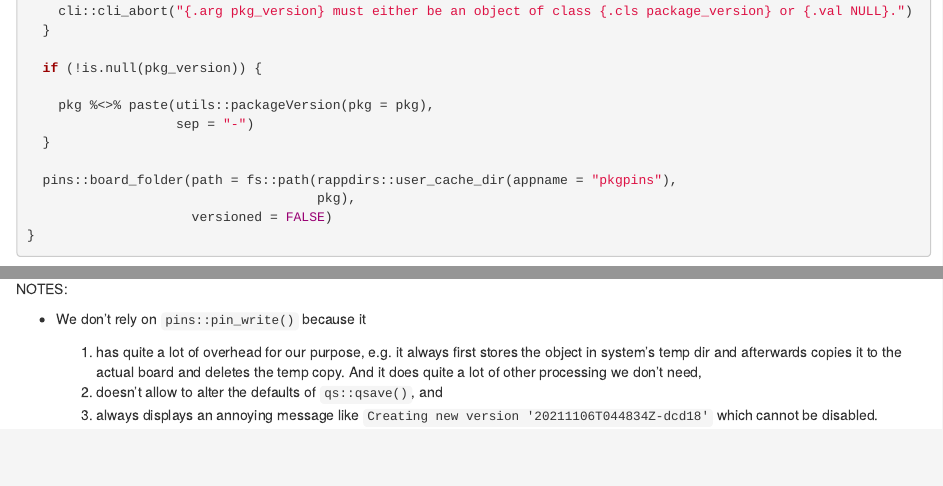
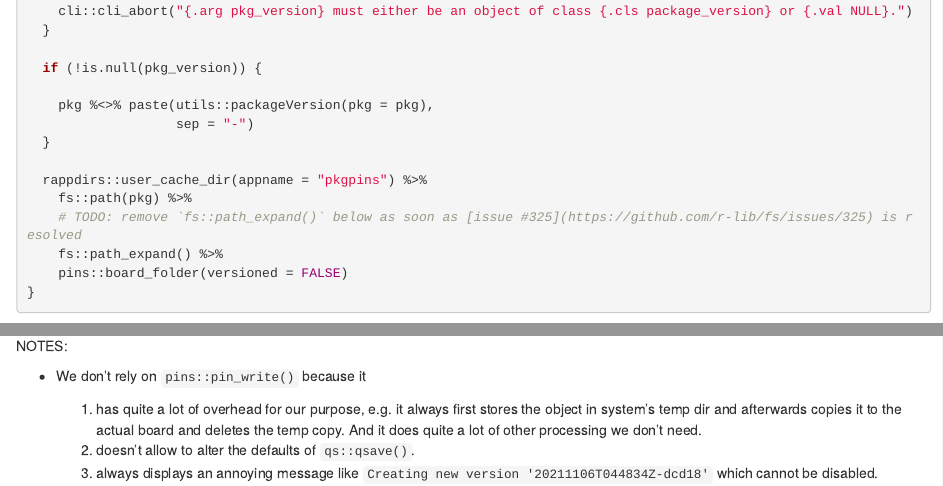
Before and after one commit to rpkg-dev/pkgpins, an R Markdown document (Rmd/pkgpins.Rmd): the page in a window 1100 px wide, from 5530 px down, and a second part further down, joined at a grey line. Rendered offline with R 4.5, knitr and Pandoc, with nearby package versions.

Commit message:
work around regression in `fs::file_exists()`
cf: https://github.com/r-lib/fs/issues/325

````diff
--- a/Rmd/pkgpins.Rmd
+++ b/Rmd/pkgpins.Rmd
@@ -291,9 +291,11 @@ board <- function(pkg,
                    sep = "-")
   }
 
-  pins::board_folder(path = fs::path(rappdirs::user_cache_dir(appname = "pkgpins"),
-                                     pkg),
-                     versioned = FALSE)
+  rappdirs::user_cache_dir(appname = "pkgpins") %>%
+    fs::path(pkg) %>%
+    # TODO: remove `fs::path_expand()` below as soon as [issue #325](https://github.com/r-lib/fs/issues/325) is resolved
+    fs::path_expand() %>%
+    pins::board_folder(versioned = FALSE)
 }
 ```
 
@@ -549,8 +551,8 @@ NOTES:
 -   We don't rely on `pins::pin_write()` because it
 
     1.  has quite a lot of overhead for our purpose, e.g. it always first stores the object in system's temp dir and afterwards copies it to the actual board
-        and deletes the temp copy. And it does quite a lot of other processing we don't need,
-    2.  doesn't allow to alter the defaults of `qs::qsave()`, and
+        and deletes the temp copy. And it does quite a lot of other processing we don't need.
+    2.  doesn't allow to alter the defaults of `qs::qsave()`.
     3.  always displays an annoying message like `Creating new version '20211106T044834Z-dcd18'` which cannot be disabled.
 
 ```{r}
````
Also changed, not shown: R/pkgpins.gen.R (+5 -3 lines), 1 other file.
